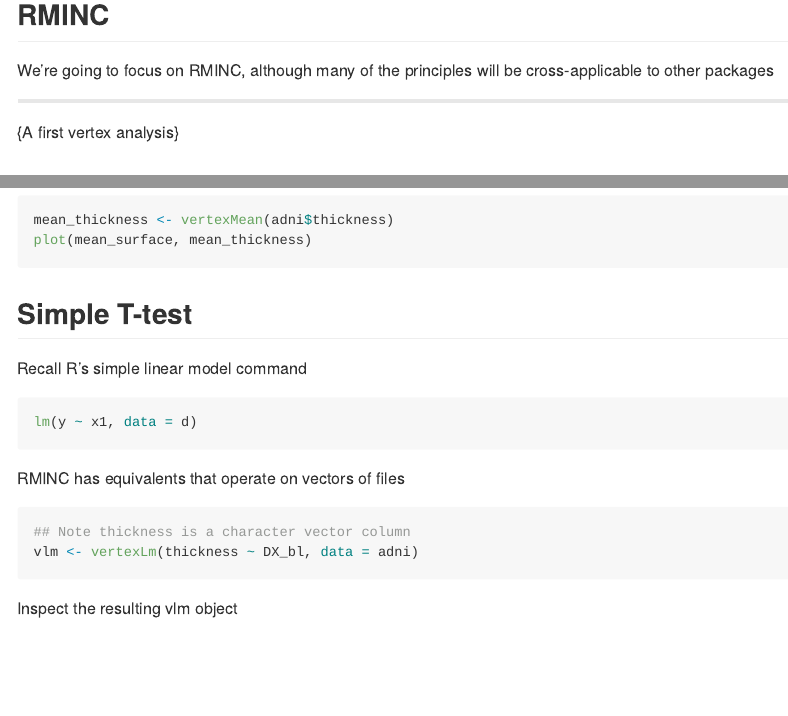
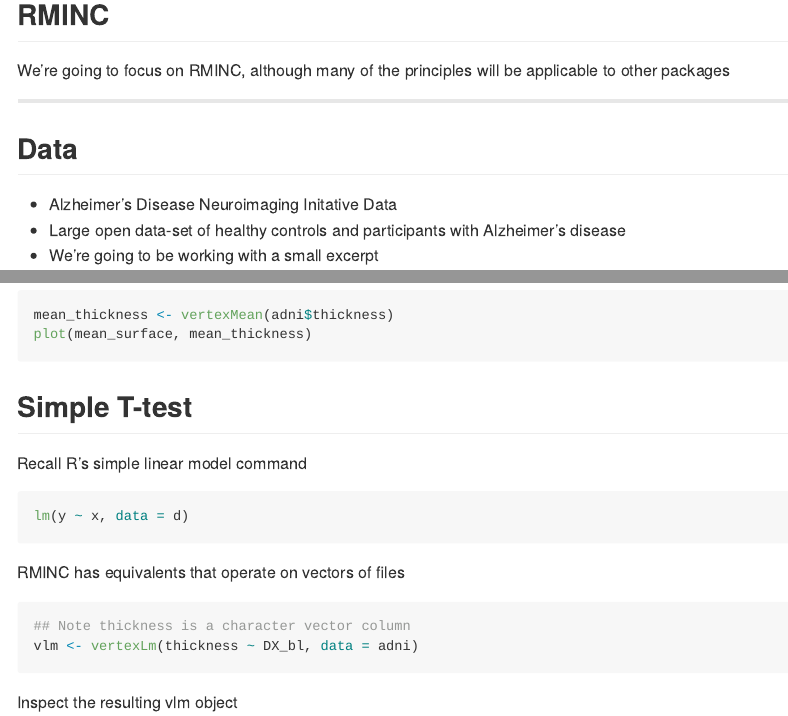
Before and after one commit to Mouse-Imaging-Centre/RMINC, an R Markdown document (etc/teaching/vertex_analysis.Rmd): the page in a window 1100 px wide, from 910 px down, and a second part further down, joined at a grey line. Rendered offline with R 4.5, knitr and Pandoc, with nearby package versions; long lines of code are wrapped.

Commit message:
More updates

````diff
--- a/etc/teaching/vertex_analysis.Rmd
+++ b/etc/teaching/vertex_analysis.Rmd
@@ -19,11 +19,9 @@ https://neuroconductor.org
 
 ## RMINC
 
-We're going to focus on RMINC, although many of the principles will be cross-applicable to other packages
+We're going to focus on RMINC, although many of the principles will be applicable to other packages
 
 ---
-
-\huge{A first vertex analysis}
 
 ## Data
 
@@ -152,7 +150,7 @@ plot(mean_surface, mean_thickness)
 Recall R's simple linear model command
 
 ```{r}
-lm(y ~ x1, data = d)
+lm(y ~ x, data = d)
 ```
 
 RMINC has equivalents that operate on vectors of files
````
Also changed, not shown: etc/teaching/vertex_analysis.md, etc/teaching/vertex_analysis.Rmd (2 more changed lines).
